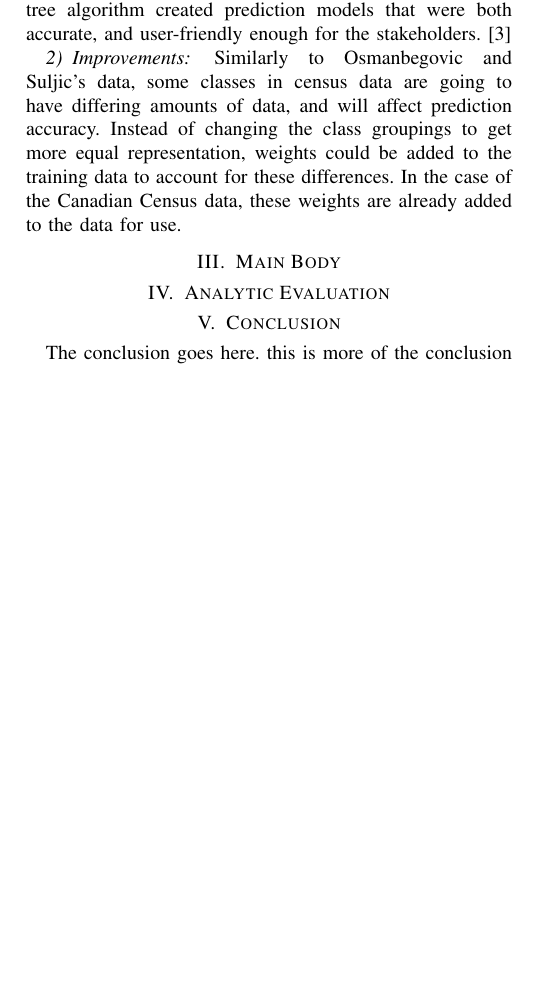
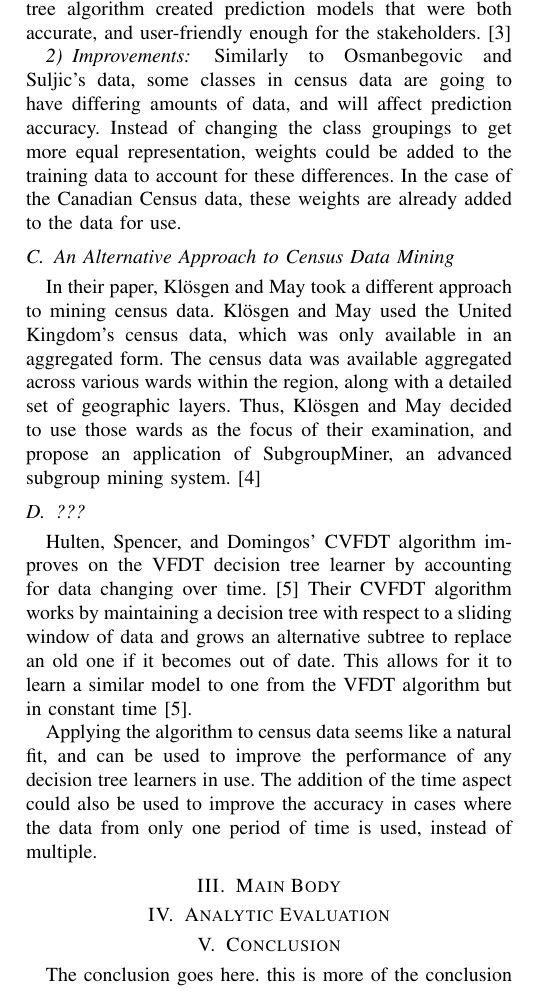
Before and after one commit to Kiefer-Co/4710-L-Plus, a LaTeX paper (report/bare_conf.tex): part of one column of page 2 of 2 before the commit and part of one column of page 2 of 3 after it, cut so that both start at the same text, the shorter picture padded with empty space. Compiled offline with pdfLaTeX.

Commit message:
Added more research papers to related works
Added first draft of "Census Data Mining - An Application" to related works
Added first draft of "Mining Time-Changing Data Streams" to related works

```diff
--- a/report/bare_conf.tex
+++ b/report/bare_conf.tex
@@ -479,6 +479,17 @@ They found that the Naive Bayes algorithm managed to outperform the C4.5 decisio
 \subsubsection{Improvements}
 Similarly to Osmanbegovic and Suljic's data, some classes in census data are going to have differing amounts of data, and will affect prediction accuracy. Instead of changing the class groupings to get more equal representation, weights could be added to the training data to account for these differences. In the case of the Canadian Census data, these weights are already added to the data for use.
 
+% @TODO take another pass at this paper - it keeps going over my head
+\subsection{An Alternative Approach to Census Data Mining}
+In their paper, Klösgen and May took a different approach to mining census data. Klösgen and May used the United Kingdom's census data, which was only available in an aggregated form. The census data was available aggregated across various wards within the region, along with a detailed set of geographic layers. Thus, Klösgen and May decided to use those wards as the focus of their examination, and propose an application of SubgroupMiner, an advanced subgroup mining system. \cite{census1}
+
+% @TODO title
+\subsection{???}
+Hulten, Spencer, and Domingos' CVFDT algorithm improves on the VFDT decision tree learner by accounting for data changing over time. \cite{dtrees1} Their CVFDT algorithm works by maintaining a decision tree with respect to a sliding window of data and grows an alternative subtree to replace an old one if it becomes out of date. This allows for it to learn a similar model to one from the VFDT algorithm but in constant time \cite{dtrees1}.
+
+Applying the algorithm to census data seems like a natural fit, and can be used to improve the performance of any decision tree learners in use. The addition of the time aspect could also be used to improve the accuracy in cases where the data from only one period of time is used, instead of multiple.
+
+
 \section{Main Body}
 
 \section{Analytic Evaluation}
```
Also changed, not shown: report/bare_conf.bib (+10 -0 lines), report/bare_conf.bbl, report/bare_conf.pdf, 2 other files.
